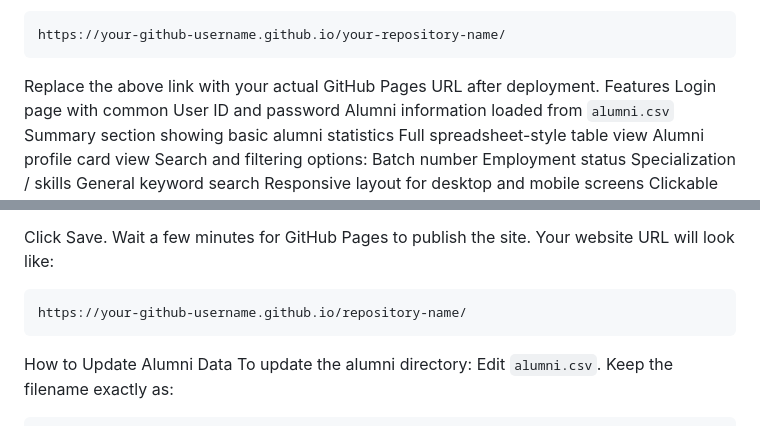
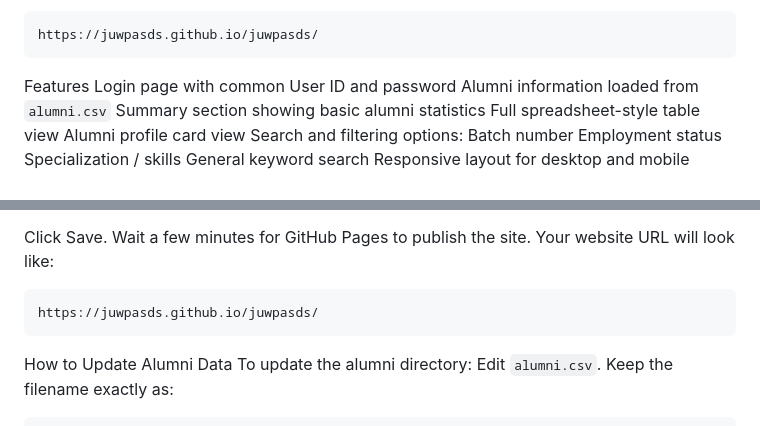
Before and after one commit to juwpasds/juwpasds.github.io, a Markdown page: README.md, 2 parts joined by grey strips. Drawn GitHub-style.

````diff
--- a/README.md
+++ b/README.md
@@ -4,9 +4,9 @@ The website loads alumni information from a CSV file and displays it after a com
 Live Website
 After publishing through GitHub Pages, the website link will look like:
 ```text
-https://your-github-username.github.io/your-repository-name/
+https://juwpasds.github.io/juwpasds/
 ```
-Replace the above link with your actual GitHub Pages URL after deployment.
+
 Features
 Login page with common User ID and password
 Alumni information loaded from `alumni.csv`
@@ -83,7 +83,7 @@ Click Save.
 Wait a few minutes for GitHub Pages to publish the site.
 Your website URL will look like:
 ```text
-https://your-github-username.github.io/repository-name/
+https://juwpasds.github.io/juwpasds/
 ```
 How to Update Alumni Data
 To update the alumni directory:
````
